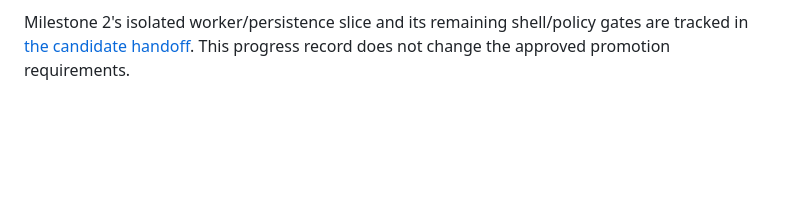
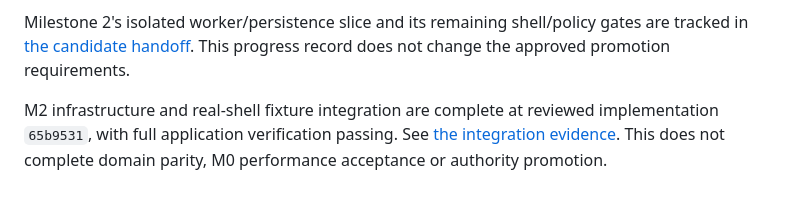
Before and after one commit to abako-project/backend-v2, a Markdown page: specs/0013-ink-v5-sandbox/spec.md, the part around the change. Drawn GitHub-style; blank space fills up the shorter version.

```diff
--- a/specs/0013-ink-v5-sandbox/spec.md
+++ b/specs/0013-ink-v5-sandbox/spec.md
@@ -118,3 +118,8 @@ Implementation evidence and the current integration gate are recorded in
 Milestone 2's isolated worker/persistence slice and its remaining shell/policy
 gates are tracked in [the candidate handoff](../../progress/handoffs/SPEC-0013-M2.md).
 This progress record does not change the approved promotion requirements.
+
+M2 infrastructure and real-shell fixture integration are complete at reviewed
+implementation `65b9531`, with full application verification passing. See
+[the integration evidence](../../progress/handoffs/SPEC-0013-M2-SHELL.md). This
+does not complete domain parity, M0 performance acceptance or authority promotion.
```
Also changed, not shown: progress/handoffs/SPEC-0013-M2-SHELL.md (+24 -7 lines).
